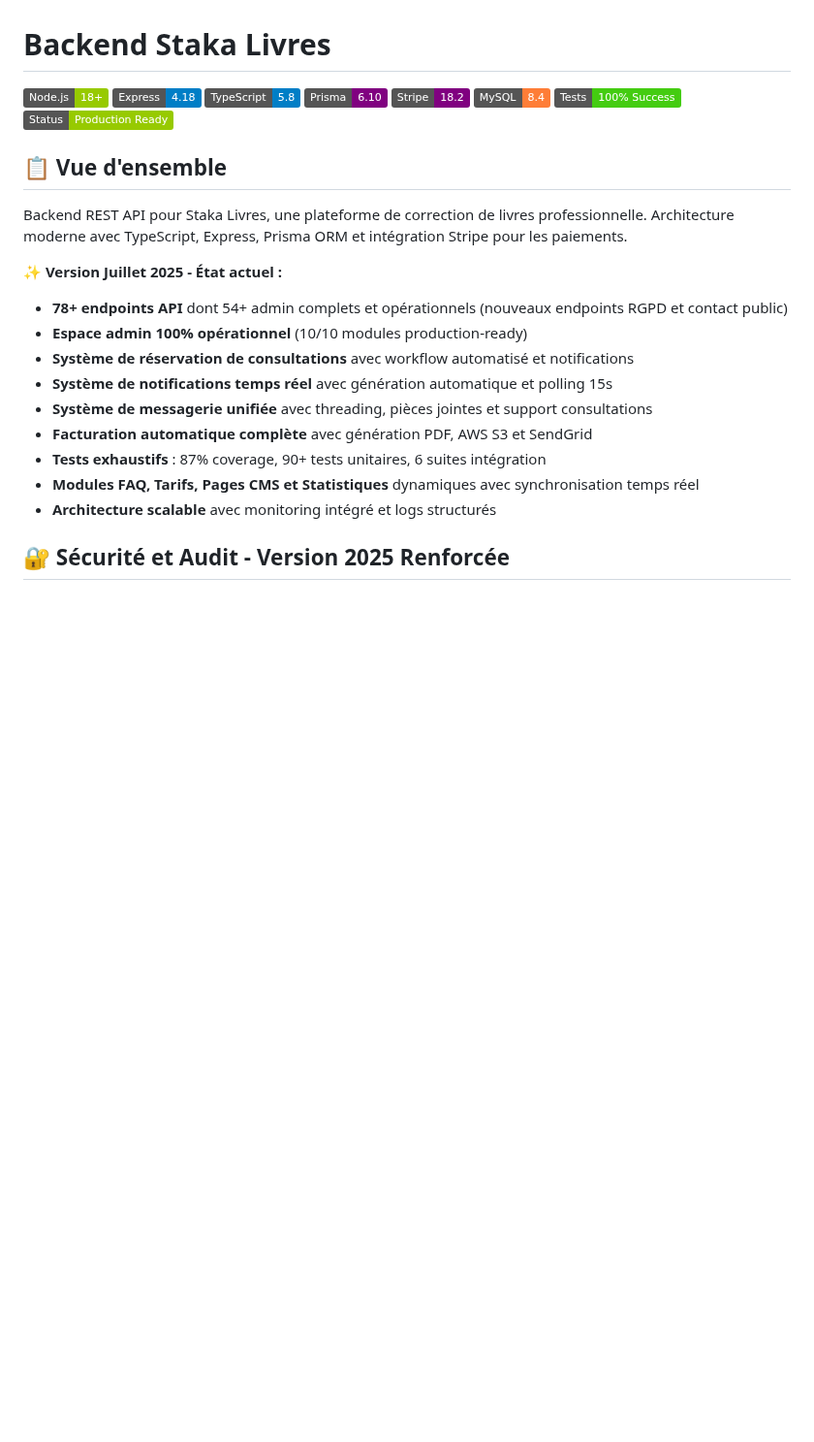
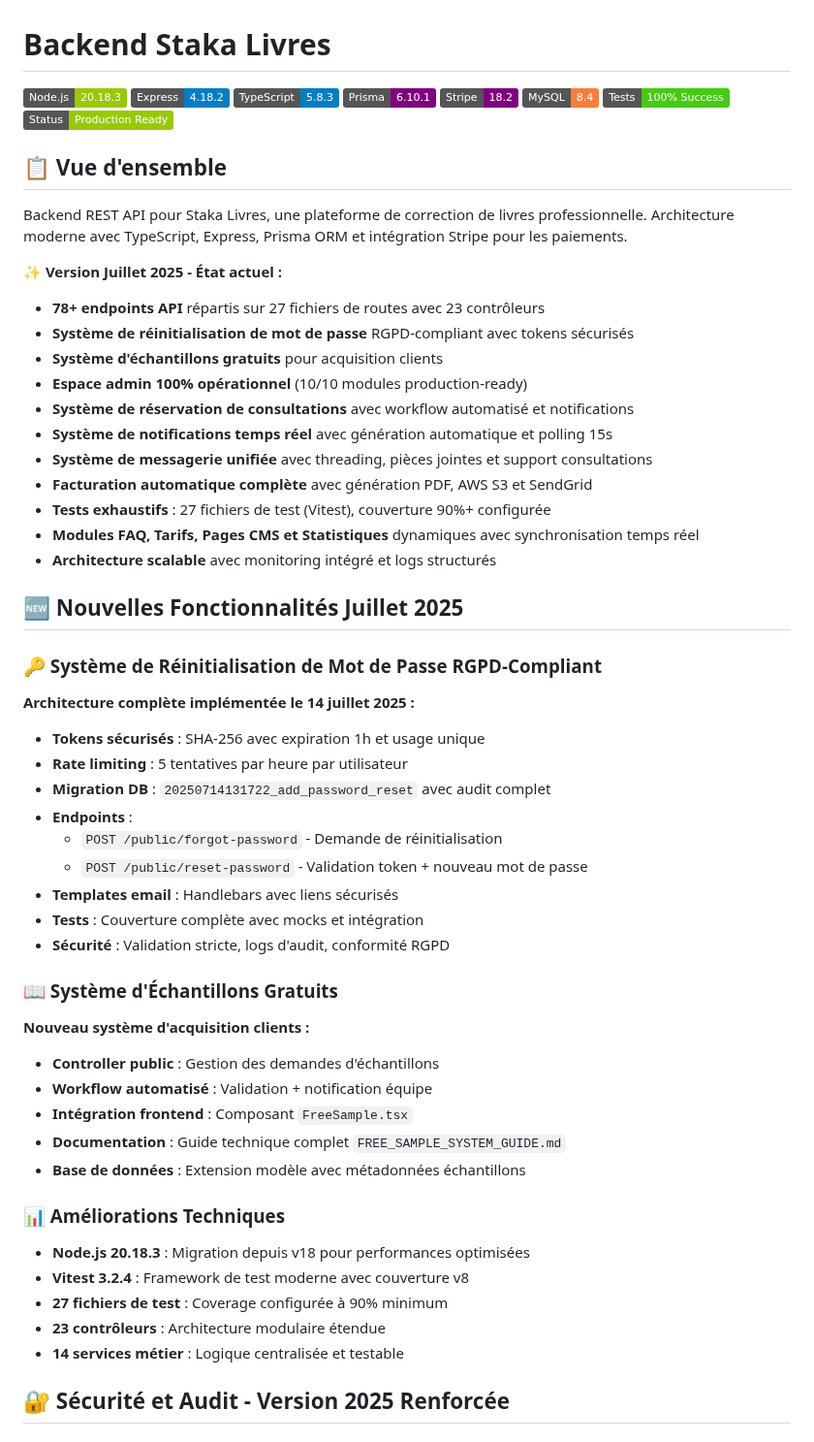
Before and after one commit to krismos64/Staka-livres, a Markdown page: docs/README-backend.md, the part around the change. Shown at 97% size. GitHub-like rendering; badges without logos; blank space fills up the shorter version.

```diff
--- a/docs/README-backend.md
+++ b/docs/README-backend.md
@@ -1,9 +1,9 @@
 # Backend Staka Livres
 
-![Node.js](https://img.shields.io/badge/Node.js-18+-green)
-![Express](https://img.shields.io/badge/Express-4.18-blue)
-![TypeScript](https://img.shields.io/badge/TypeScript-5.8-blue)
-![Prisma](https://img.shields.io/badge/Prisma-6.10-purple)
+![Node.js](https://img.shields.io/badge/Node.js-20.18.3-green)
+![Express](https://img.shields.io/badge/Express-4.18.2-blue)
+![TypeScript](https://img.shields.io/badge/TypeScript-5.8.3-blue)
+![Prisma](https://img.shields.io/badge/Prisma-6.10.1-purple)
 ![Stripe](https://img.shields.io/badge/Stripe-18.2-purple)
 ![MySQL](https://img.shields.io/badge/MySQL-8.4-orange)
 ![Tests](https://img.shields.io/badge/Tests-100%25%20Success-brightgreen)
@@ -15,15 +15,51 @@ Backend REST API pour Staka Livres, une plateforme de correction de livres profe
 
 **✨ Version Juillet 2025 - État actuel :**
 
-- **78+ endpoints API** dont 54+ admin complets et opérationnels (nouveaux endpoints RGPD et contact public)
+- **78+ endpoints API** répartis sur 27 fichiers de routes avec 23 contrôleurs
+- **Système de réinitialisation de mot de passe** RGPD-compliant avec tokens sécurisés
+- **Système d'échantillons gratuits** pour acquisition clients
 - **Espace admin 100% opérationnel** (10/10 modules production-ready)
 - **Système de réservation de consultations** avec workflow automatisé et notifications
 - **Système de notifications temps réel** avec génération automatique et polling 15s
 - **Système de messagerie unifiée** avec threading, pièces jointes et support consultations
 - **Facturation automatique complète** avec génération PDF, AWS S3 et SendGrid
-- **Tests exhaustifs** : 87% coverage, 90+ tests unitaires, 6 suites intégration
+- **Tests exhaustifs** : 27 fichiers de test (Vitest), couverture 90%+ configurée
 - **Modules FAQ, Tarifs, Pages CMS et Statistiques** dynamiques avec synchronisation temps réel
 - **Architecture scalable** avec monitoring intégré et logs structurés
+
+## 🆕 Nouvelles Fonctionnalités Juillet 2025
+
+### 🔑 Système de Réinitialisation de Mot de Passe RGPD-Compliant
+
+**Architecture complète implémentée le 14 juillet 2025 :**
+
+- **Tokens sécurisés** : SHA-256 avec expiration 1h et usage unique
+- **Rate limiting** : 5 tentatives par heure par utilisateur
+- **Migration DB** : `20250714131722_add_password_reset` avec audit complet
+- **Endpoints** :
+  - `POST /public/forgot-password` - Demande de réinitialisation
+  - `POST /public/reset-password` - Validation token + nouveau mot de passe
+- **Templates email** : Handlebars avec liens sécurisés
+- **Tests** : Couverture complète avec mocks et intégration
+- **Sécurité** : Validation stricte, logs d'audit, conformité RGPD
+
+### 📖 Système d'Échantillons Gratuits
+
+**Nouveau système d'acquisition clients :**
+
+- **Controller public** : Gestion des demandes d'échantillons
+- **Workflow automatisé** : Validation + notification équipe
+- **Intégration frontend** : Composant `FreeSample.tsx`
+- **Documentation** : Guide technique complet `FREE_SAMPLE_SYSTEM_GUIDE.md`
+- **Base de données** : Extension modèle avec métadonnées échantillons
+
+### 📊 Améliorations Techniques
+
+- **Node.js 20.18.3** : Migration depuis v18 pour performances optimisées
+- **Vitest 3.2.4** : Framework de test moderne avec couverture v8
+- **27 fichiers de test** : Coverage configurée à 90% minimum
+- **23 contrôleurs** : Architecture modulaire étendue
+- **14 services métier** : Logique centralisée et testable
 
 ## 🔐 Sécurité et Audit - Version 2025 Renforcée
 
```
Also changed, not shown: docs/README-frontend.md (+19 -15 lines).
